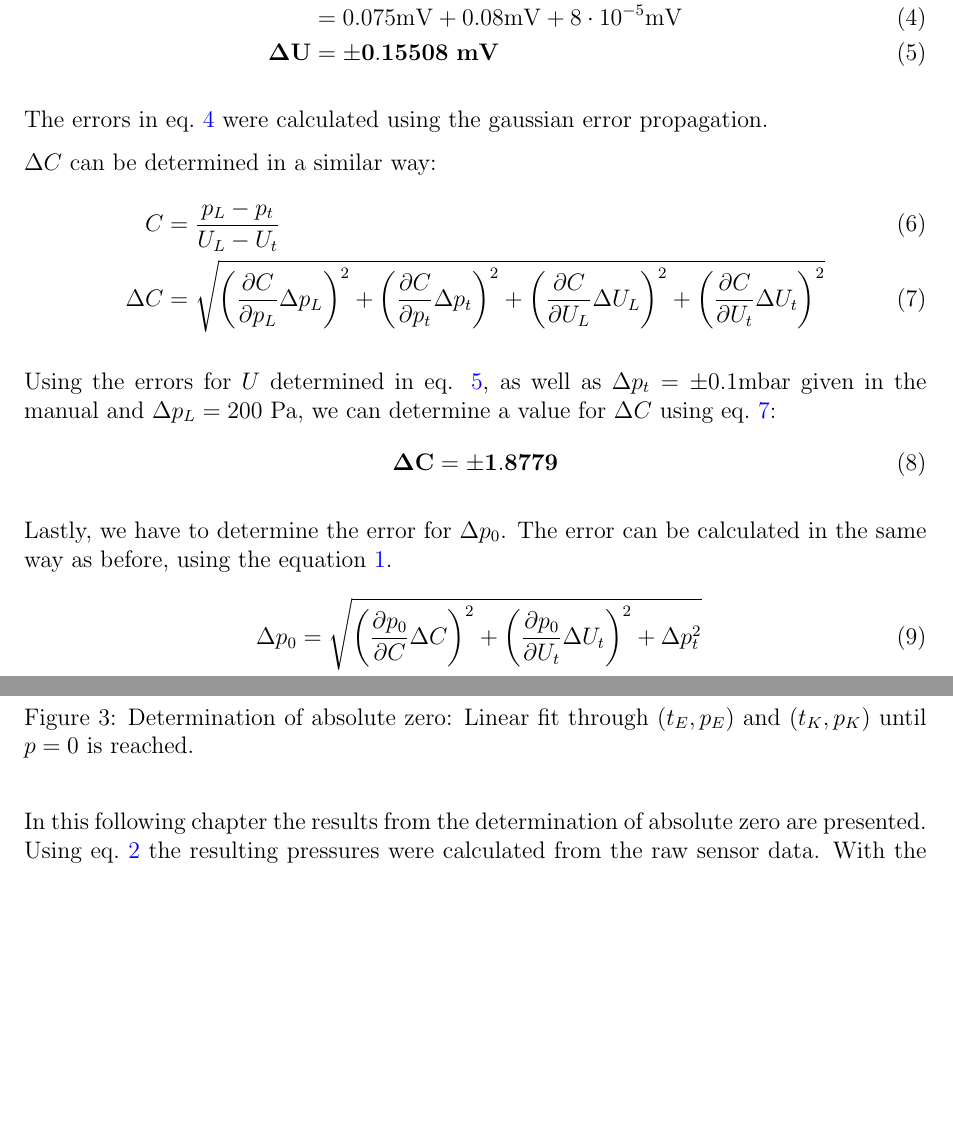
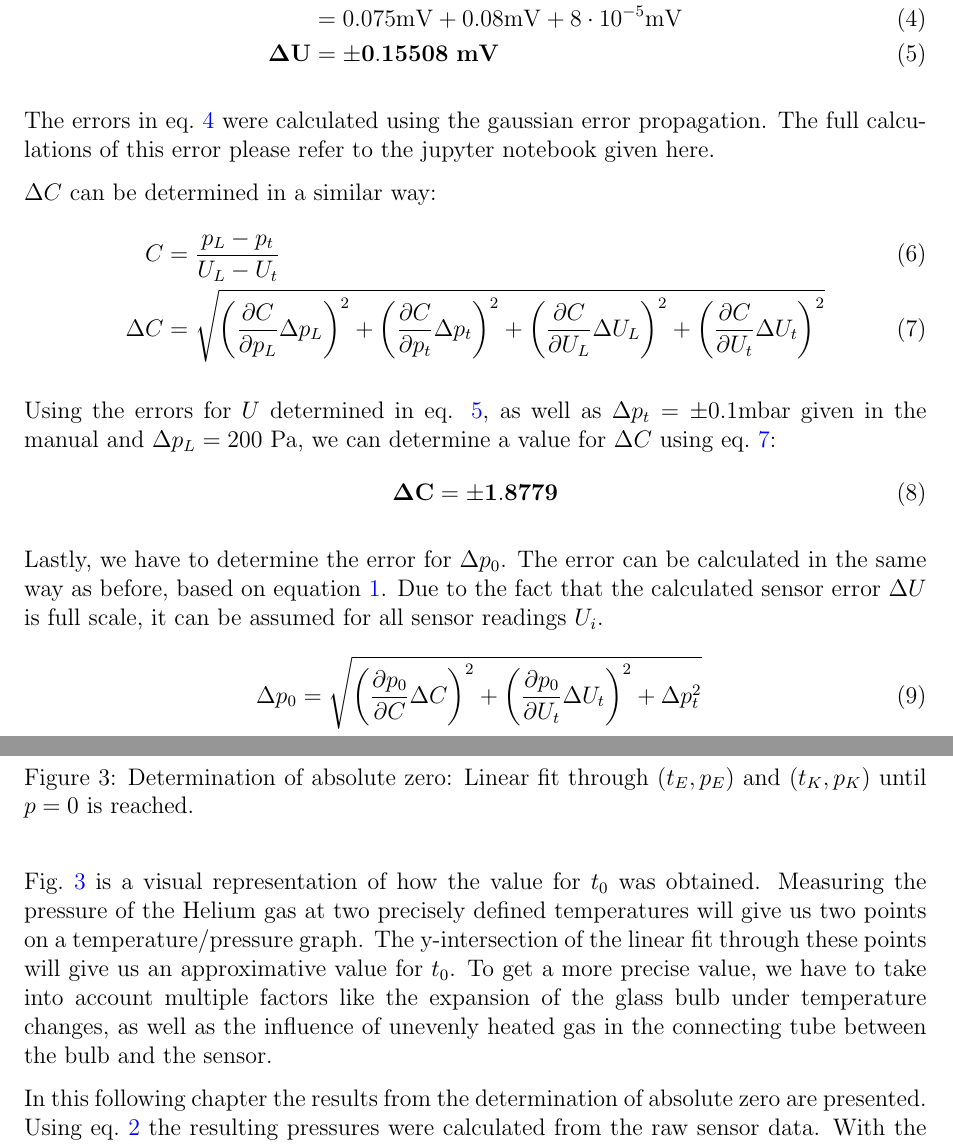
Before and after one commit to Noothless/Physik-Absolute-Zero, a LaTeX paper (report/270323_Noa-Sendlhofer_Christian-Leser_absolute-zero.tex, which reads report/src/3_results.tex): two parts of pages 5 and 6 of 9, joined at a grey line, cut so that both start at the same text, the shorter picture padded with empty space. Compiled offline with pdfLaTeX.

Commit message:
corrections

```diff
--- a/report/src/3_results.tex
+++ b/report/src/3_results.tex
@@ -40,7 +40,8 @@
         \bf \Delta U &= \bf \pm 0.15508 ~\si{\bf\milli\volt} \label{dlta_u}
     \end{align}
 
-    The errors in eq.~\ref{eq_dlta_u} were calculated using the gaussian error propagation.
+    The errors in eq.~\ref{eq_dlta_u} were calculated using the gaussian error propagation. The full calculations of this error please refer
+    to the jupyter notebook given here. %LINK GITHUB !!!!
 
     $\Delta C$ can be determined in a similar way:
     \begin{align}
@@ -57,7 +58,8 @@
         \bf \Delta C = \pm 1.8779 \label{dlta_c}
     \end{align}
 
-    Lastly, we have to determine the error for $\Delta p_0$. The error can be calculated in the same way as before, using the equation \ref{eq_p0}. % On the base of eqref ?
+    Lastly, we have to determine the error for $\Delta p_0$. The error can be calculated in the same way as before, based on equation \ref{eq_p0}.
+    Due to the fact that the calculated sensor error $\Delta U$ is full scale, it can be assumed for all sensor readings $U_i$.
     \begin{align}
         \Delta p_0 &= \sqrt{ \left(\frac{\partial p_0}{\partial C} \Delta C \right)^2 +
                             \left(\frac{\partial p_0}{\partial U_t} \Delta U_t \right)^2 +
@@ -81,7 +83,10 @@
         \caption{Determination of absolute zero: Linear fit through $(t_E, p_E)$ and $(t_K, p_K)$ until $p = 0$ is reached.}
         \label{fig_abs_zero}
     \end{figure}
-
+    Fig.~\ref{fig_abs_zero} is a visual representation of how the value for $t_0$ was obtained. Measuring the pressure of the Helium gas at two precisely
+    defined temperatures will give us two points on a temperature/pressure graph. The y-intersection of the linear fit through these points will give us an approximative value for $t_0$.
+    To get a more precise value, we have to take into account multiple factors like the expansion of the glass bulb under temperature changes,
+    as well as the influence of unevenly heated gas in the connecting tube between the bulb and the sensor.
     %Maybe a bit more context about why we show this figure, ex: as the properties are connected linearly, we get an approximative value for t_0. More factors have to be taken into account to determine the exact value of t_0.
 
     In this following chapter the results from the determination of absolute zero are presented. %in this following part? ist ja kein neues Kapitel
```
Also changed, not shown: report/270323_Noa-Sendlhofer_Christian-Leser_absolute-zero.tex (+2 -0 lines), report/src/2_methods.tex (+4 -4 lines), report/src/3_results.tex (8 more changed lines).
